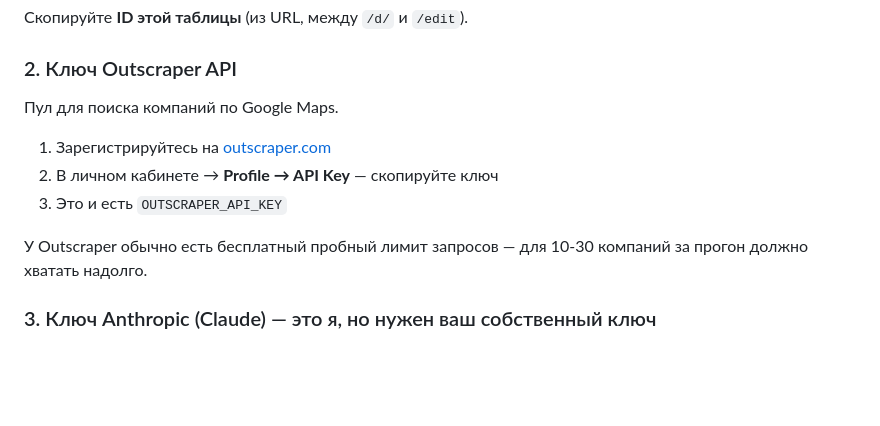
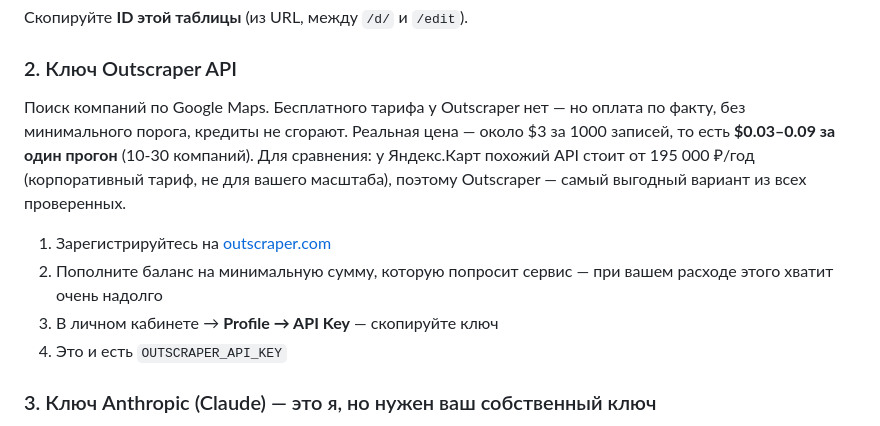
Before and after one commit to ritarakunova-hub/clawdbot, a Markdown page: sales-engine/README.md, the part around the change. GitHub-like rendering; blank space fills up the shorter version.

Commit message:
Sales Engine README: честные цифры по цене Outscraper вместо "бесплатно"
Уточнил у пользователя: бесплатного тарифа у Outscraper нет. Заменил
неверное упоминание "бесплатного пробного лимита" на реальные цифры
(~\$3/1000 записей → \$0.03-0.09 за прогон, оплата по факту без
минимума) и сравнение с Яндекс.Картами (195 000 ₽/год — непригодно для
этого масштаба), чтобы решение было по факту, а не вслепую.

Co-Authored-By: Claude Sonnet 5 <noreply@anthropic.com>
Claude-Session: https://claude.ai/code/session_01UfD49e4Fjin1DnpswW1UJD

```diff
--- a/sales-engine/README.md
+++ b/sales-engine/README.md
@@ -90,14 +90,18 @@ base64-строка ключа), просто дайте ему доступ **
 
 ### 2. Ключ Outscraper API
 
-Пул для поиска компаний по Google Maps.
+Поиск компаний по Google Maps. Бесплатного тарифа у Outscraper нет —
+но оплата по факту, без минимального порога, кредиты не сгорают.
+Реальная цена — около $3 за 1000 записей, то есть **$0.03–0.09 за один
+прогон** (10-30 компаний). Для сравнения: у Яндекс.Карт похожий API
+стоит от 195 000 ₽/год (корпоративный тариф, не для вашего масштаба),
+поэтому Outscraper — самый выгодный вариант из всех проверенных.
 
 1. Зарегистрируйтесь на [outscraper.com](https://outscraper.com)
-2. В личном кабинете → **Profile → API Key** — скопируйте ключ
-3. Это и есть `OUTSCRAPER_API_KEY`
-
-У Outscraper обычно есть бесплатный пробный лимит запросов — для 10-30
-компаний за прогон должно хватать надолго.
+2. Пополните баланс на минимальную сумму, которую попросит сервис —
+   при вашем расходе этого хватит очень надолго
+3. В личном кабинете → **Profile → API Key** — скопируйте ключ
+4. Это и есть `OUTSCRAPER_API_KEY`
 
 ### 3. Ключ Anthropic (Claude) — это я, но нужен ваш собственный ключ
 
```
